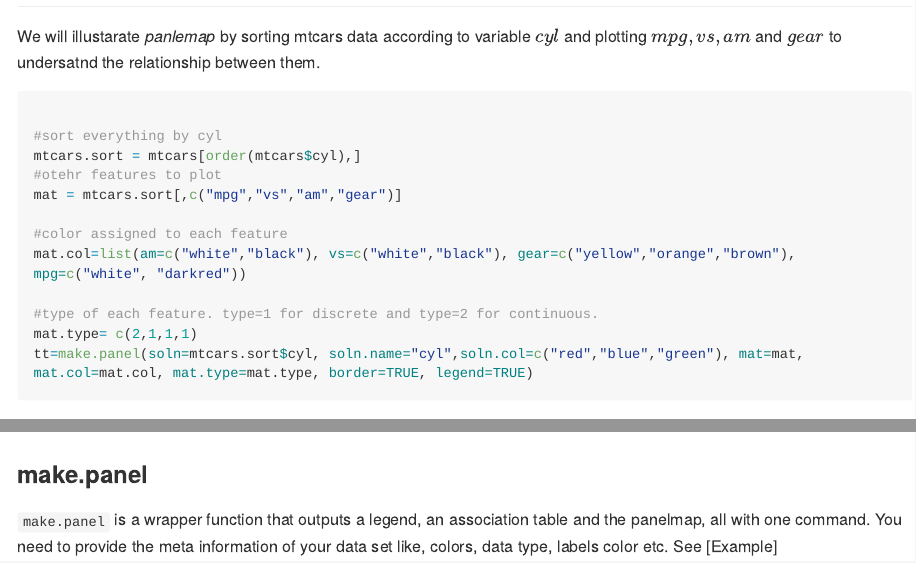
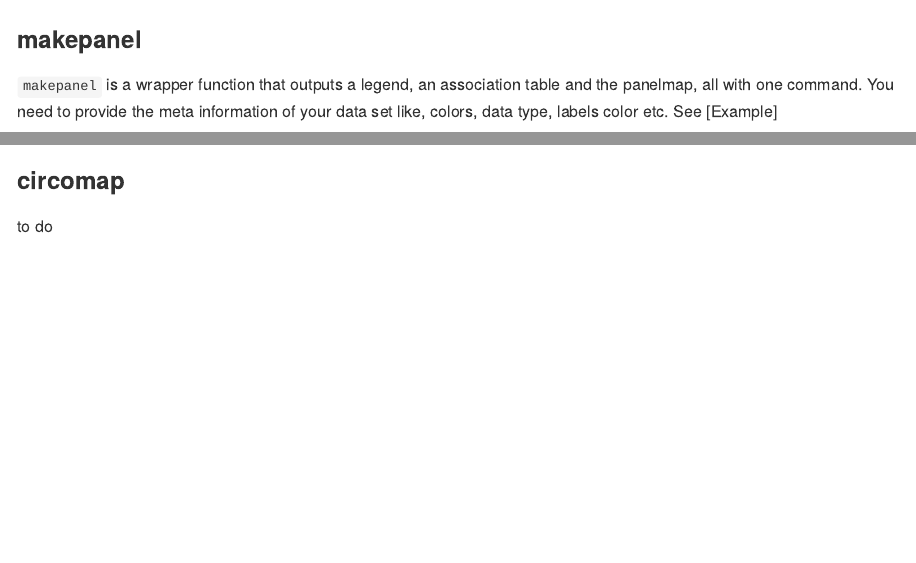
Before and after one commit to arorarshi/panelmap, an R Markdown document (README.Rmd): the page in a window 1100 px wide, from 690 px down before the commit and from 5460 px down after it, and a second part further down, joined at a grey line. Rendered offline with R 4.5, knitr and Pandoc, with nearby package versions; some code elsewhere in the file could not run offline; long lines of code are wrapped.

````diff
--- a/README.Rmd
+++ b/README.Rmd
@@ -41,4 +41,3 @@
 
 #type of each feature. type=1 for discrete and type=2 for continuous.
 mat.type= c(2,1,1,1)
-tt=make.panel(soln=mtcars.sort$cyl, soln.name="cyl",soln.col=c("red","blue","green"), mat=mat, mat.col=mat.col, mat.type=mat.type, border=TRUE, legend=TRUE)
@@ -169,6 +169,10 @@
 ```
 
 
-### make.panel
+### makepanel
 
-`make.panel` is a wrapper function that outputs a legend, an association table and the panelmap, all with one command. You need to provide the meta information of your data set like, colors, data type, labels color etc. See [Example]
+`makepanel` is a wrapper function that outputs a legend, an association table and the panelmap, all with one command. You need to provide the meta information of your data set like, colors, data type, labels color etc. See [Example]
+
+### circomap
+
+to do
````
Also changed, not shown: README.Rmd (5 more changed lines), 2 other files.
